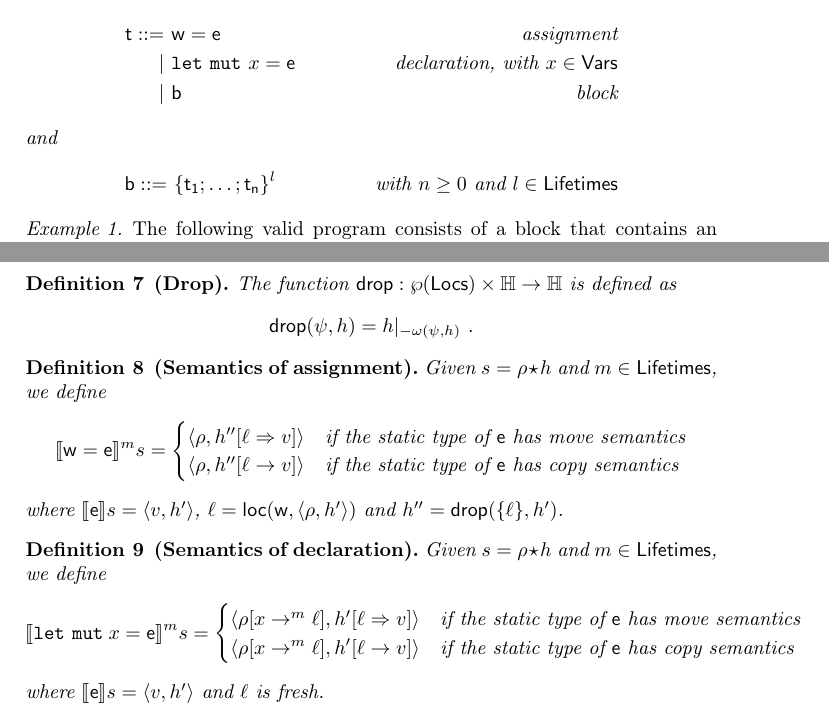
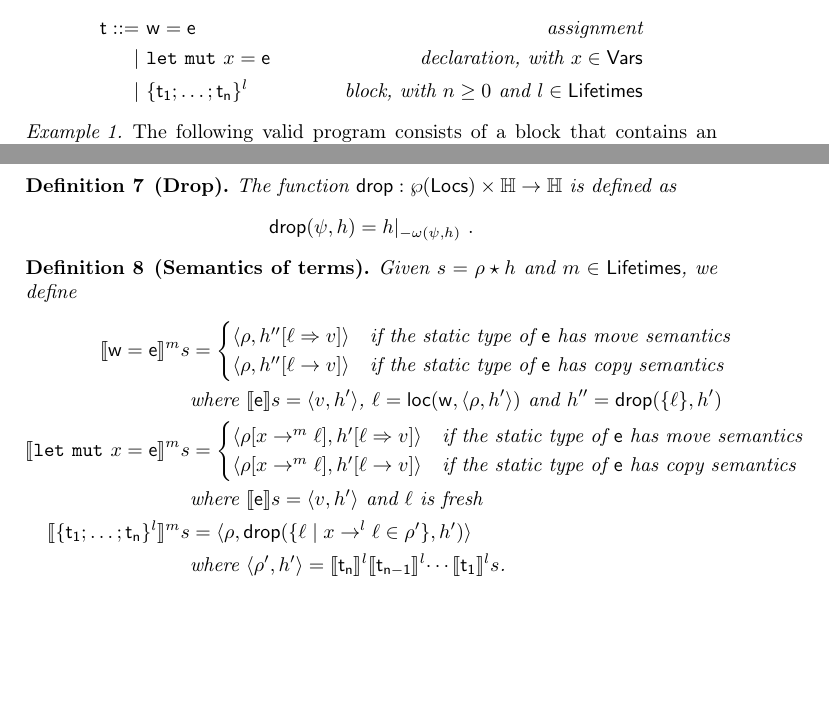
Before and after one commit to LedgerProject/safepkt_paper, a LaTeX paper (000_rust.tex, which reads 020_semantics.tex): two parts of pages 1 and 3 of 4, joined at a grey line, cut so that both start at the same text, the shorter picture padded with empty space. Compiled offline with pdfLaTeX.

Commit message:
Completed the semantics of terms

```diff
--- a/020_semantics.tex
+++ b/020_semantics.tex
@@ -21,11 +21,7 @@
   \begin{align*}
     \mathsf{t} ::= &\ \mathsf{w}=\mathsf{e} & \text{assignment}\\
     | &\ \mathtt{let\ mut}\ x=\mathsf{e} & \text{declaration, with $x\in\Vars$}\\
-    | &\ \mathsf{b} & \text{block}
-  \end{align*}
-  and
-  \begin{align*}
-    \mathsf{b} ::= &\ \{\mathsf{t_1};\ldots;\mathsf{t_n}\}^l & \text{with $n\ge 0$ and $l\in\Lifetimes$}
+    | &\ \{\mathsf{t_1};\ldots;\mathsf{t_n}\}^l & \text{block, with $n\ge 0$ and $l\in\Lifetimes$}
   \end{align*}
 \end{definition}
 
@@ -188,27 +184,25 @@ The function $\drop$ removes the owned locations reachable from a set of locatio
   \]
 \end{definition}
 
-\begin{definition}[Semantics of assignment]\label{def:semantics_assigmment}
+\begin{definition}[Semantics of terms]\label{def:semantics_terms}
   Given $s=\rho\star h$ and $m\in\Lifetimes$, we define
-  \[
-  \denl[\mathsf{w}=\mathsf{e}]{m}{s}=\begin{cases}
-  \langle\rho,h''[\ell\Rightarrow v]\rangle & \text{if the static type of $\mathsf{e}$ has move semantics}\\
-  \langle\rho,h''[\ell\to v]\rangle & \text{if the static type of $\mathsf{e}$ has copy semantics}
-  \end{cases}
-  \]
-  where $\den[\mathsf{e}]{s}=\langle v,h'\rangle$, $\ell=\loc(\mathsf{w},\langle\rho,h'\rangle)$ and
-  $h''=\drop(\{\ell\},h')$.
-\end{definition}
-
-\begin{definition}[Semantics of declaration]\label{def:semantics_declaration}
-  Given $s=\rho\star h$ and $m\in\Lifetimes$, we define
-  \[
-  \denl[\mathtt{let\ mut}\ x=\mathsf{e}]{m}{s}=\begin{cases}
-  \langle\rho[x\to^m\ell],h'[\ell\Rightarrow v]\rangle & \text{if the static type of $\mathsf{e}$ has move semantics}\\
-  \langle\rho[x\to^m\ell],h'[\ell\to v]\rangle & \text{if the static type of $\mathsf{e}$ has copy semantics}
-  \end{cases}
-  \]
-  where $\den[\mathsf{e}]{s}=\langle v,h'\rangle$ and $\ell$ is fresh.
+  \begin{align*}
+    \denl[\mathsf{w}=\mathsf{e}]{m}{s}&=
+    \begin{cases}
+      \langle\rho,h''[\ell\Rightarrow v]\rangle & \text{if the static type of $\mathsf{e}$ has move semantics}\\
+      \langle\rho,h''[\ell\to v]\rangle & \text{if the static type of $\mathsf{e}$ has copy semantics}
+    \end{cases}\\
+    &\text{where $\den[\mathsf{e}]{s}=\langle v,h'\rangle$, $\ell=\loc(\mathsf{w},\langle\rho,h'\rangle)$ and
+      $h''=\drop(\{\ell\},h')$}\\
+    \denl[\mathtt{let\ mut}\ x=\mathsf{e}]{m}{s}&=
+    \begin{cases}
+      \langle\rho[x\to^m\ell],h'[\ell\Rightarrow v]\rangle & \text{if the static type of $\mathsf{e}$ has move semantics}\\
+      \langle\rho[x\to^m\ell],h'[\ell\to v]\rangle & \text{if the static type of $\mathsf{e}$ has copy semantics}
+    \end{cases}\\
+    &\text{where $\den[\mathsf{e}]{s}=\langle v,h'\rangle$ and $\ell$ is fresh}\\
+    \denl[\{\mathsf{t_1};\ldots;\mathsf{t_n}\}^l]{m}{s}&=\langle\rho,\drop(\{\ell\mid x\to^l\ell\in\rho'\},h')\rangle\\
+    &\text{where $\langle\rho',h'\rangle=\denl[\mathsf{t_n}]{l}{\denl[\mathsf{t_{n-1}}]{l}{\cdots\denl[\mathsf{t_1}]{l}{s}}}$.}
+  \end{align*}
 \end{definition}
 
 \begin{example}
```
